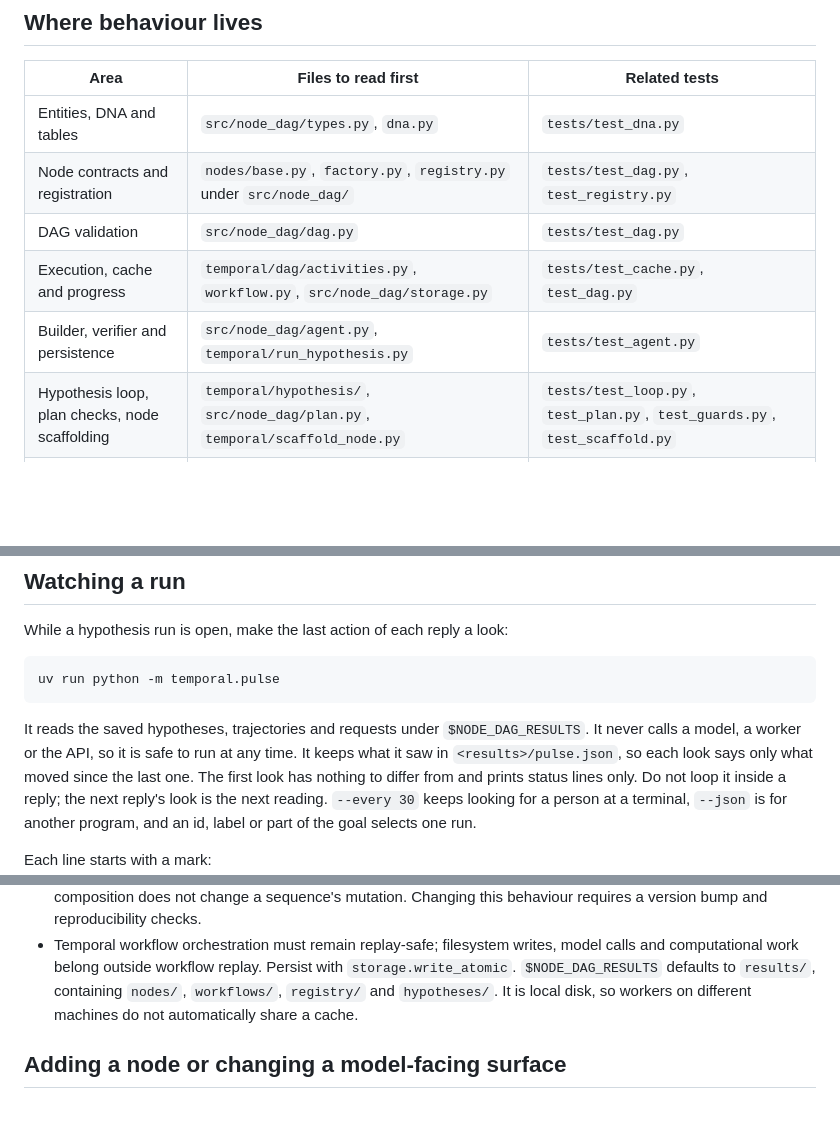
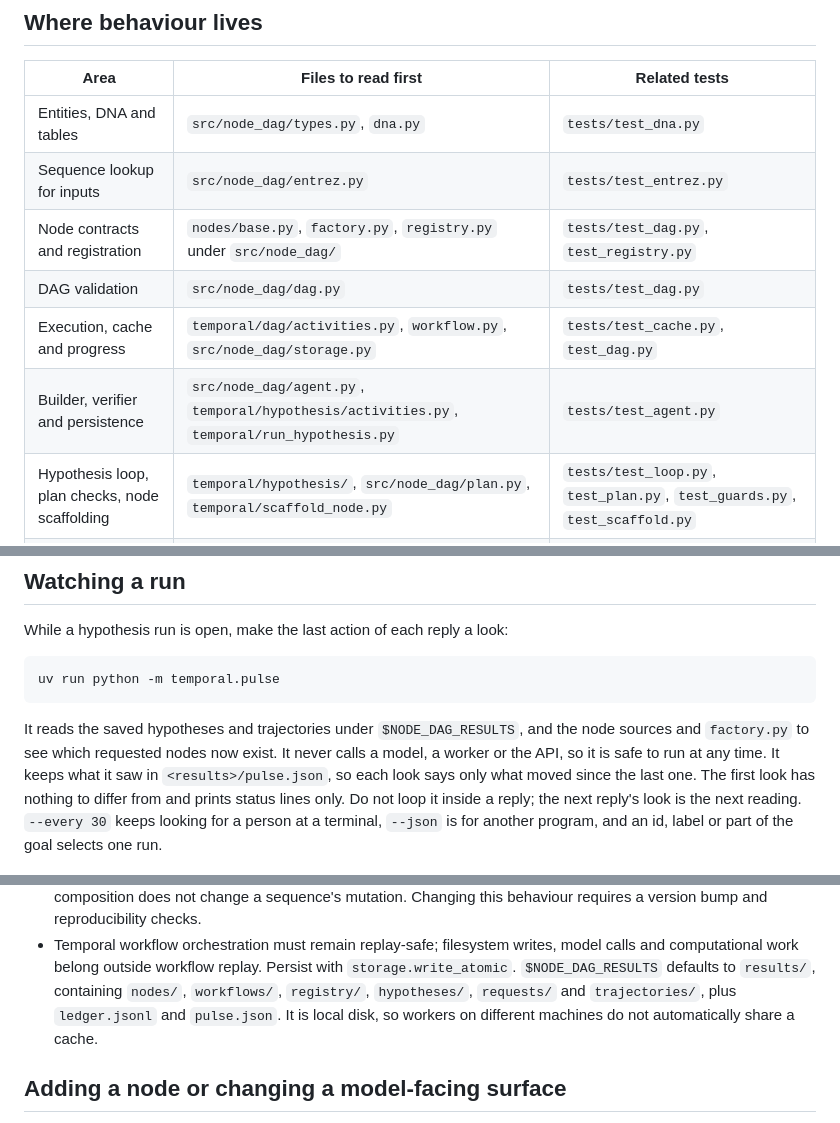
Before and after one commit to s-smits/hypothesis, a Markdown page: AGENTS.md, 3 parts joined by grey strips. Rendered like a GitHub page; blank space fills up the shorter version.

````diff
--- a/AGENTS.md
+++ b/AGENTS.md
@@ -80,10 +80,11 @@ and `anthropic:claude-haiku-4-5`; a proposed model string must be checked agains
 | Area | Files to read first | Related tests |
 | --- | --- | --- |
 | Entities, DNA and tables | `src/node_dag/types.py`, `dna.py` | `tests/test_dna.py` |
+| Sequence lookup for inputs | `src/node_dag/entrez.py` | `tests/test_entrez.py` |
 | Node contracts and registration | `nodes/base.py`, `factory.py`, `registry.py` under `src/node_dag/` | `tests/test_dag.py`, `test_registry.py` |
 | DAG validation | `src/node_dag/dag.py` | `tests/test_dag.py` |
 | Execution, cache and progress | `temporal/dag/activities.py`, `workflow.py`, `src/node_dag/storage.py` | `tests/test_cache.py`, `test_dag.py` |
-| Builder, verifier and persistence | `src/node_dag/agent.py`, `temporal/run_hypothesis.py` | `tests/test_agent.py` |
+| Builder, verifier and persistence | `src/node_dag/agent.py`, `temporal/hypothesis/activities.py`, `temporal/run_hypothesis.py` | `tests/test_agent.py` |
 | Hypothesis loop, plan checks, node scaffolding | `temporal/hypothesis/`, `src/node_dag/plan.py`, `temporal/scaffold_node.py` | `tests/test_loop.py`, `test_plan.py`, `test_guards.py`, `test_scaffold.py` |
 | Watching runs | `temporal/pulse.py` | `tests/test_pulse.py` |
 | Run ledger | `temporal/ledger.py` | `tests/test_ledger.py`, `test_loop.py` |
@@ -111,7 +112,8 @@ While a hypothesis run is open, make the last action of each reply a look:
 uv run python -m temporal.pulse
 ```
 
-It reads the saved hypotheses, trajectories and requests under `$NODE_DAG_RESULTS`. It never
+It reads the saved hypotheses and trajectories under `$NODE_DAG_RESULTS`, and the node sources
+and `factory.py` to see which requested nodes now exist. It never
 calls a model, a worker or the API, so it is safe to run at any time.
 It keeps what it saw in `<results>/pulse.json`, so each look says only what moved since the
 last one. The first look has nothing to differ from and prints status lines only. Do not
@@ -198,7 +200,8 @@ To read it: `jq -r '[.ended[:16], .hypothesis, .state, .rounds, .tokens, .summar
 - Temporal workflow orchestration must remain replay-safe; filesystem writes,
   model calls and computational work belong outside workflow replay. Persist with
   `storage.write_atomic`. `$NODE_DAG_RESULTS` defaults to `results/`, containing
-  `nodes/`, `workflows/`, `registry/` and `hypotheses/`. It is local disk, so workers
+  `nodes/`, `workflows/`, `registry/`, `hypotheses/`, `requests/` and `trajectories/`,
+  plus `ledger.jsonl` and `pulse.json`. It is local disk, so workers
   on different machines do not automatically share a cache.
 
 ## Adding a node or changing a model-facing surface
````
Also changed, not shown: README.md (+11 -7 lines).
